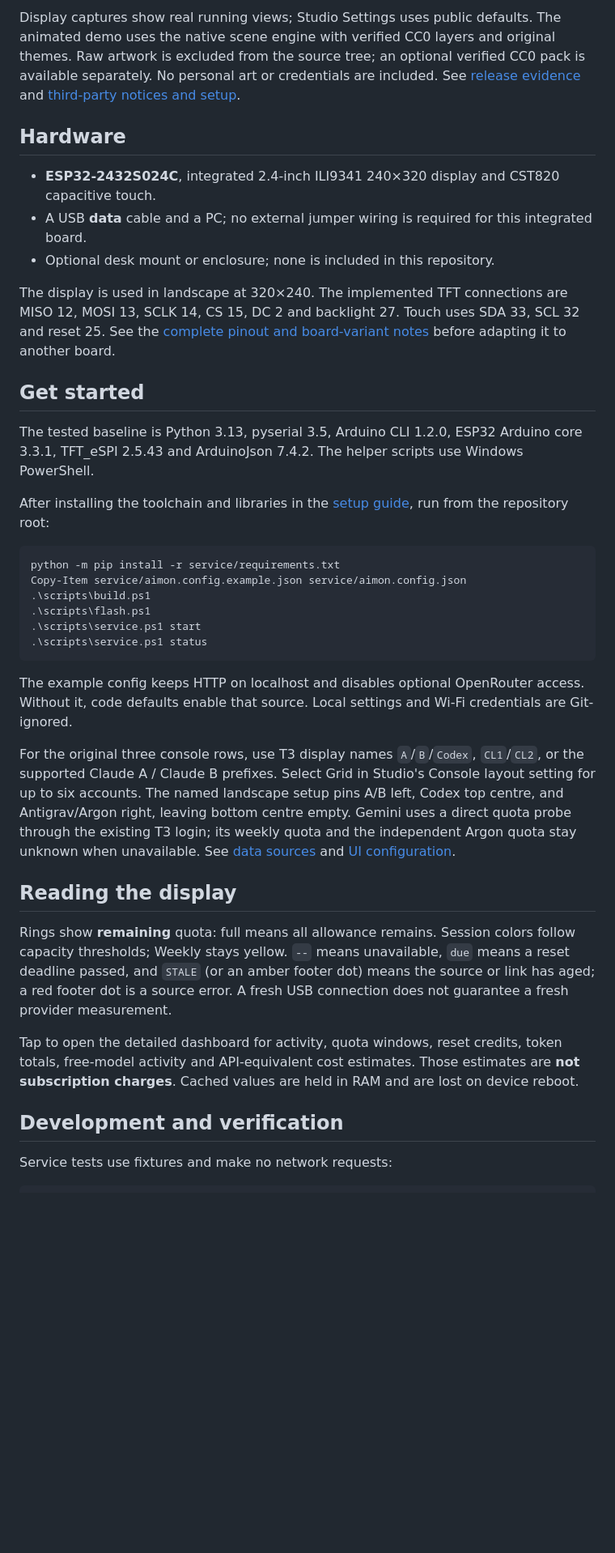
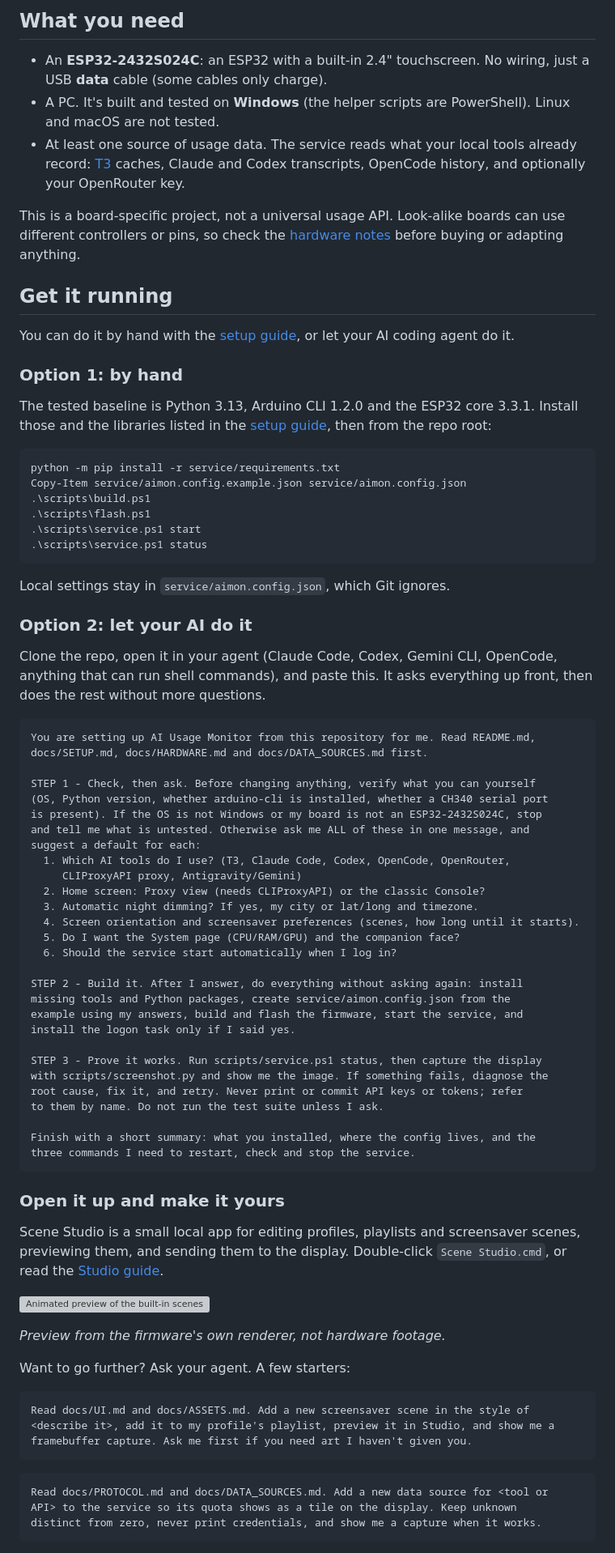
Before and after one commit to zdhoward/AIUsageMonitor, a Markdown page: README.md, the part around one of its changes. Shown at 81% size. GitHub-like rendering; blank space fills up the shorter version; grey boxes are pictures that could not be loaded.

Commit message:
README: rewrite for discovery, with an AI-guided setup prompt and customisation starters
Co-Authored-By: Claude Sonnet 5.5 <noreply@anthropic.com>

`````diff
--- a/README.md
+++ b/README.md
@@ -59,19 +26,19 @@ Scene Studio edits profiles, playlists and procedural scenes, previews them, and
 
-Display captures show real running views; Studio Settings uses public defaults. The animated demo uses the native scene engine with verified CC0 layers and original themes. Raw artwork is excluded from the source tree; an optional verified CC0 pack is available separately. No personal art or credentials are included. See [release evidence](docs/RELEASE_1.14.0.md) and [third-party notices and setup](docs/THIRD_PARTY.md).
+## What you need
 
-## Hardware
+- An **ESP32-2432S024C**: an ESP32 with a built-in 2.4" touchscreen. No wiring, just a USB **data** cable (some cables only charge).
+- A PC. It's built and tested on **Windows** (the helper scripts are PowerShell). Linux and macOS are not tested.
+- At least one source of usage data. The service reads what your local tools already record: [T3](docs/DATA_SOURCES.md) caches, Claude and Codex transcripts, OpenCode history, and optionally your OpenRouter key.
 
-- **ESP32-2432S024C**, integrated 2.4-inch ILI9341 240×320 display and CST820 capacitive touch.
-- A USB **data** cable and a PC; no external jumper wiring is required for this integrated board.
-- Optional desk mount or enclosure; none is included in this repository.
+This is a board-specific project, not a universal usage API. Look-alike boards can use different controllers or pins, so check the [hardware notes](docs/HARDWARE.md) before buying or adapting anything.
 
-The display is used in landscape at 320×240. The implemented TFT connections are MISO 12, MOSI 13, SCLK 14, CS 15, DC 2 and backlight 27. Touch uses SDA 33, SCL 32 and reset 25. See the [complete pinout and board-variant notes](docs/HARDWARE.md) before adapting it to another board.
+## Get it running
 
-## Get started
+You can do it by hand with the [setup guide](docs/SETUP.md), or let your AI coding agent do it.
 
-The tested baseline is Python 3.13, pyserial 3.5, Arduino CLI 1.2.0, ESP32 Arduino core 3.3.1, TFT_eSPI 2.5.43 and ArduinoJson 7.4.2. The helper scripts use Windows PowerShell.
+### Option 1: by hand
 
-After installing the toolchain and libraries in the [setup guide](docs/SETUP.md), run from the repository root:
+The tested baseline is Python 3.13, Arduino CLI 1.2.0 and the ESP32 core 3.3.1. Install those and the libraries listed in the [setup guide](docs/SETUP.md), then from the repo root:
 
 ```powershell
 python -m pip install -r service/requirements.txt
@@ -82,16 +49,62 @@ Copy-Item service/aimon.config.example.json service/aimon.config.json
 .\scripts\service.ps1 status
 ```
 
-The example config keeps HTTP on localhost and disables optional OpenRouter access. Without it, code defaults enable that source. Local settings and Wi-Fi credentials are Git-ignored.
+Local settings stay in `service/aimon.config.json`, which Git ignores.
 
-For the original three console rows, use T3 display names `A`/`B`/`Codex`, `CL1`/`CL2`, or the supported Claude A / Claude B prefixes. Select Grid in Studio's Console layout setting for up to six accounts. The named landscape setup pins A/B left, Codex top centre, and Antigrav/Argon right, leaving bottom centre empty. Gemini uses a direct quota probe through the existing T3 login; its weekly quota and the independent Argon quota stay unknown when unavailable. See [data sources](docs/DATA_SOURCES.md) and [UI configuration](docs/UI.md).
+### Option 2: let your AI do it
 
-## Reading the display
+Clone the repo, open it in your agent (Claude Code, Codex, Gemini CLI, OpenCode, anything that can run shell commands), and paste this. It asks everything up front, then does the rest without more questions.
 
-Rings show **remaining** quota: full means all allowance remains. Session colors follow capacity thresholds; Weekly stays yellow. `--` means unavailable, `due` means a reset deadline passed, and `STALE` (or an amber footer dot) means the source or link has aged; a red footer dot is a source error. A fresh USB connection does not guarantee a fresh provider measurement.
+````text
+You are setting up AI Usage Monitor from this repository for me. Read README.md,
+docs/SETUP.md, docs/HARDWARE.md and docs/DATA_SOURCES.md first.
 
-Tap to open the detailed dashboard for activity, quota windows, reset credits, token totals, free-model activity and API-equivalent cost estimates. Those estimates are **not subscription charges**. Cached values are held in RAM and are lost on device reboot.
+STEP 1 - Check, then ask. Before changing anything, verify what you can yourself
+(OS, Python version, whether arduino-cli is installed, whether a CH340 serial port
+is present). If the OS is not Windows or my board is not an ESP32-2432S024C, stop
+and tell me what is untested. Otherwise ask me ALL of these in one message, and
+suggest a default for each:
+  1. Which AI tools do I use? (T3, Claude Code, Codex, OpenCode, OpenRouter,
+     CLIProxyAPI proxy, Antigravity/Gemini)
+  2. Home screen: Proxy view (needs CLIProxyAPI) or the classic Console?
+  3. Automatic night dimming? If yes, my city or lat/long and timezone.
+  4. Screen orientation and screensaver preferences (scenes, how long until it starts).
+  5. Do I want the System page (CPU/RAM/GPU) and the companion face?
+  6. Should the service start automatically when I log in?
 
-## Development and verification
+STEP 2 - Build it. After I answer, do everything without asking again: install
+missing tools and Python packages, create service/aimon.config.json from the
+example using my answers, build and flash the firmware, start the service, and
+install the logon task only if I said yes.
 
-Service tests use fixtures and make no network requests:
+STEP 3 - Prove it works. Run scripts/service.ps1 status, then capture the display
+with scripts/screenshot.py and show me the image. If something fails, diagnose the
+root cause, fix it, and retry. Never print or commit API keys or tokens; refer
+to them by name. Do not run the test suite unless I ask.
+
+Finish with a short summary: what you installed, where the config lives, and the
+three commands I need to restart, check and stop the service.
+````
+
+### Open it up and make it yours
+
+Scene Studio is a small local app for editing profiles, playlists and screensaver scenes, previewing them, and sending them to the display. Double-click `Scene Studio.cmd`, or read the [Studio guide](docs/STUDIO.md).
+
+![Animated preview of the built-in scenes](docs/img/scenes-preview.gif)
+
+*Preview from the firmware's own renderer, not hardware footage.*
+
+Want to go further? Ask your agent. A few starters:
+
+````text
+Read docs/UI.md and docs/ASSETS.md. Add a new screensaver scene in the style of
+<describe it>, add it to my profile's playlist, preview it in Studio, and show me a
+framebuffer capture. Ask me first if you need art I haven't given you.
+````
+
+````text
+Read docs/PROTOCOL.md and docs/DATA_SOURCES.md. Add a new data source for <tool or
+API> to the service so its quota shows as a tile on the display. Keep unknown
+distinct from zero, never print credentials, and show me a capture when it works.
+````
+
`````
Also changed, not shown: other parts of README.md (+67 -89 lines).
